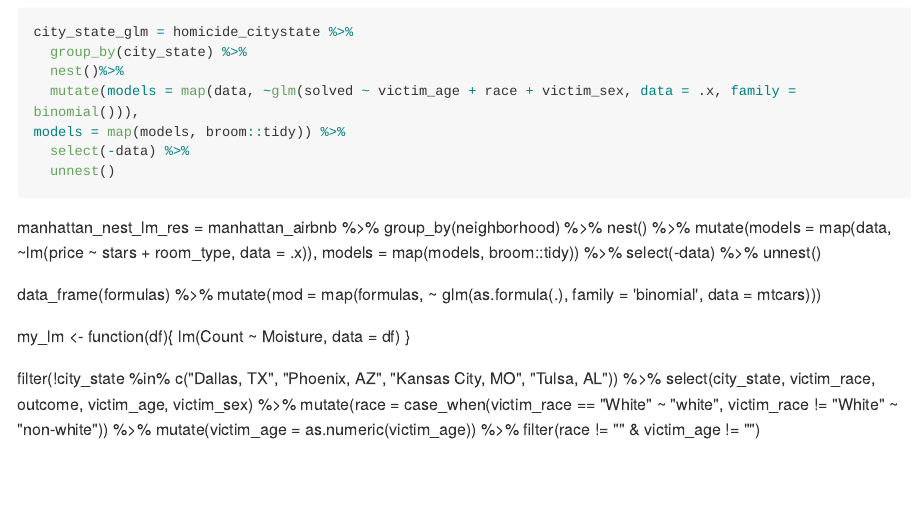
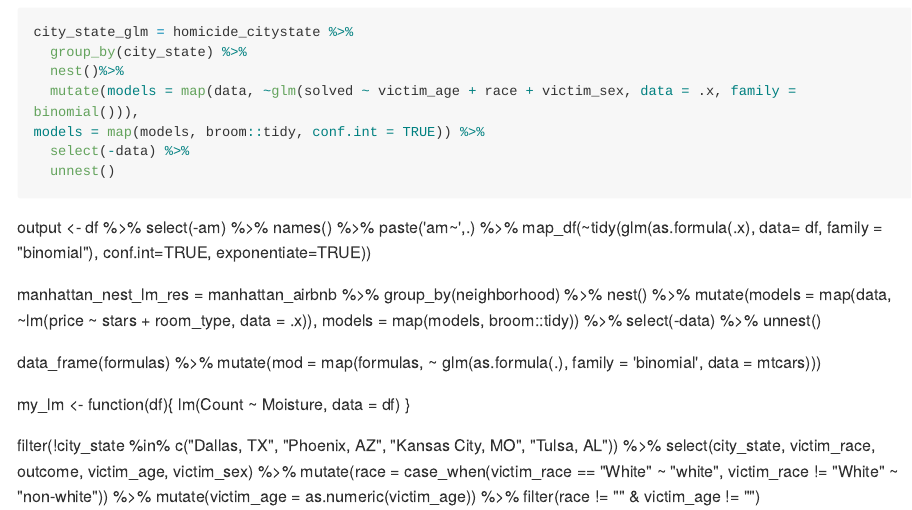
Before and after one commit to bjl21500/P8105_HW6_BJL2150, an R Markdown document (P8105_HW6_BJL2150.Rmd): the page in a window 1100 px wide, from 1900 px down. The pictures show the output file P8105_HW6_BJL2150.md that the author committed with the source, drawn offline in the style of GitHub; long lines of code are wrapped.

Commit message:
Was able to to finally figure out how to get the confidence intervals for all of the city_state observations. Now need to exponentiate and get the OR and exp of the confidence intervals.

````diff
--- a/P8105_HW6_BJL2150.Rmd
+++ b/P8105_HW6_BJL2150.Rmd
@@ -73,10 +73,21 @@ city_state_glm = homicide_citystate %>%
   group_by(city_state) %>%
   nest()%>%
   mutate(models = map(data, ~glm(solved ~ victim_age + race + victim_sex, data = .x, family = binomial())),
-models = map(models, broom::tidy)) %>%
+models = map(models, broom::tidy, conf.int = TRUE)) %>%
   select(-data) %>%
   unnest()
 ```
+
+output <- df %>%
+  select(-am) %>%
+  names() %>%
+  paste('am~',.) %>%
+  map_df(~tidy(glm(as.formula(.x),
+               data= df,
+               family = "binomial"),
+               conf.int=TRUE,
+               exponentiate=TRUE))
+
 manhattan_nest_lm_res =
   manhattan_airbnb %>%
   group_by(neighborhood) %>%
````
Also changed, not shown: P8105_HW6_BJL2150.md.
